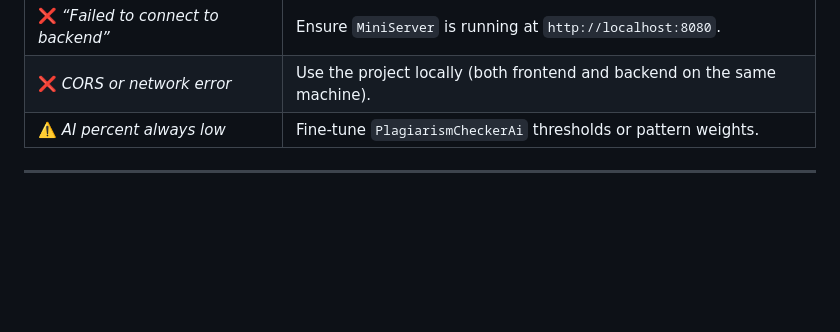
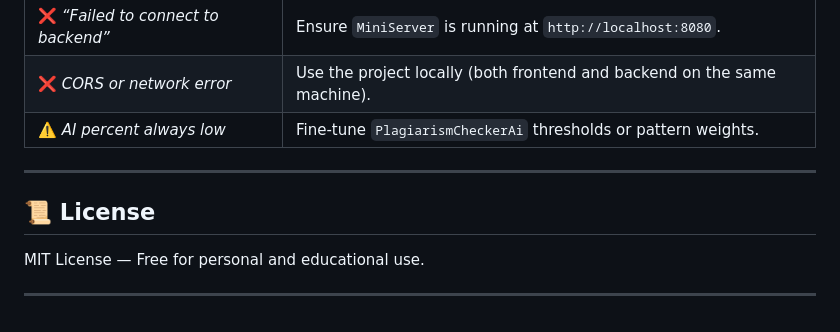
Before and after one commit to Ritesh001-Git/plagchecker, a Markdown page: README.md, the part around the change. GitHub-like rendering; blank space fills up the shorter version.

Commit message:
MIT LICENCE

```diff
--- a/README.md
+++ b/README.md
@@ -132,3 +132,8 @@ Use these quick test cases:
 | ⚠️ *AI percent always low* | Fine-tune `PlagiarismCheckerAi` thresholds or pattern weights. |
 
 ---
+
+## 📜 License
+MIT License — Free for personal and educational use.
+
+---
```
